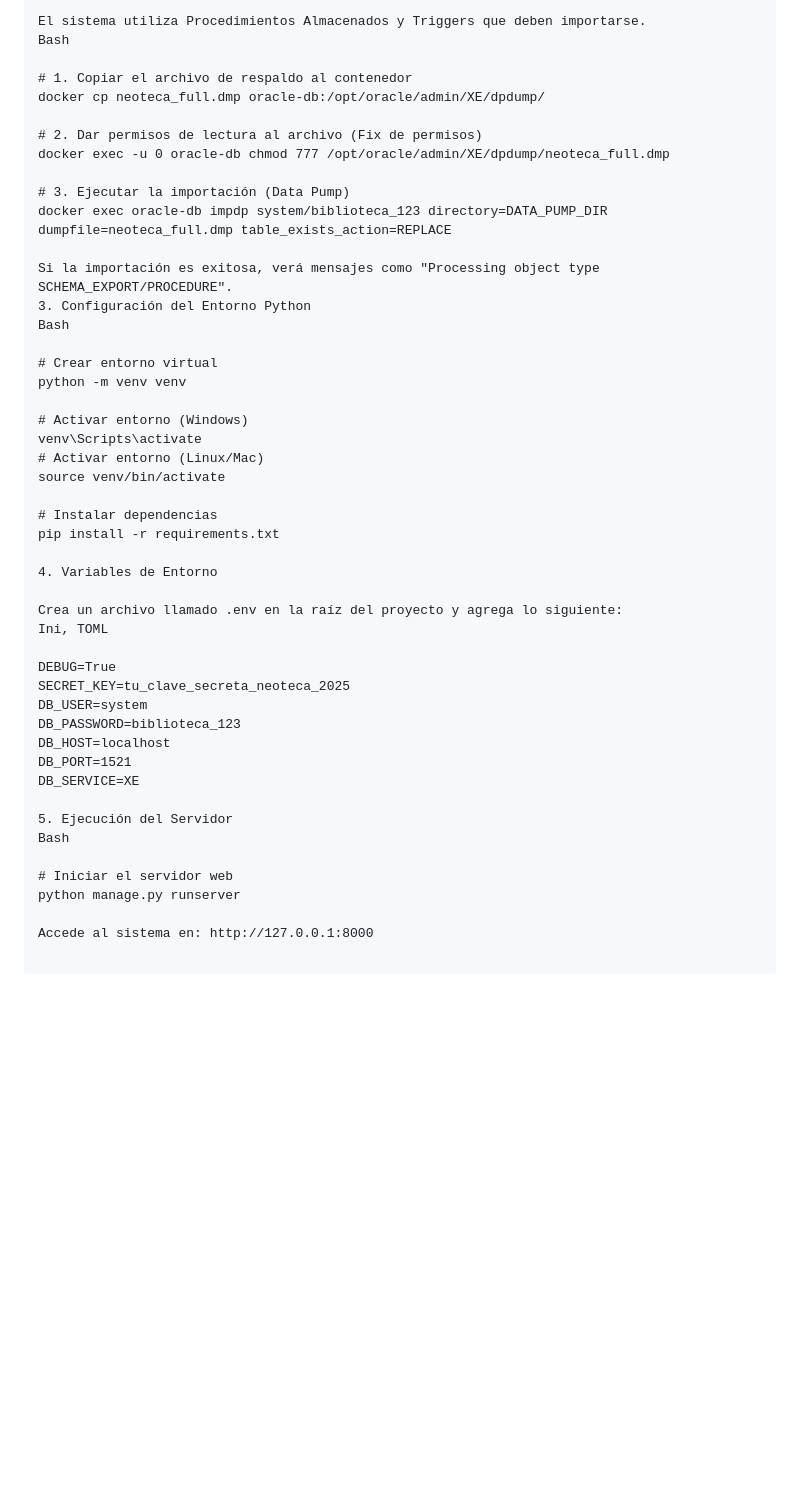
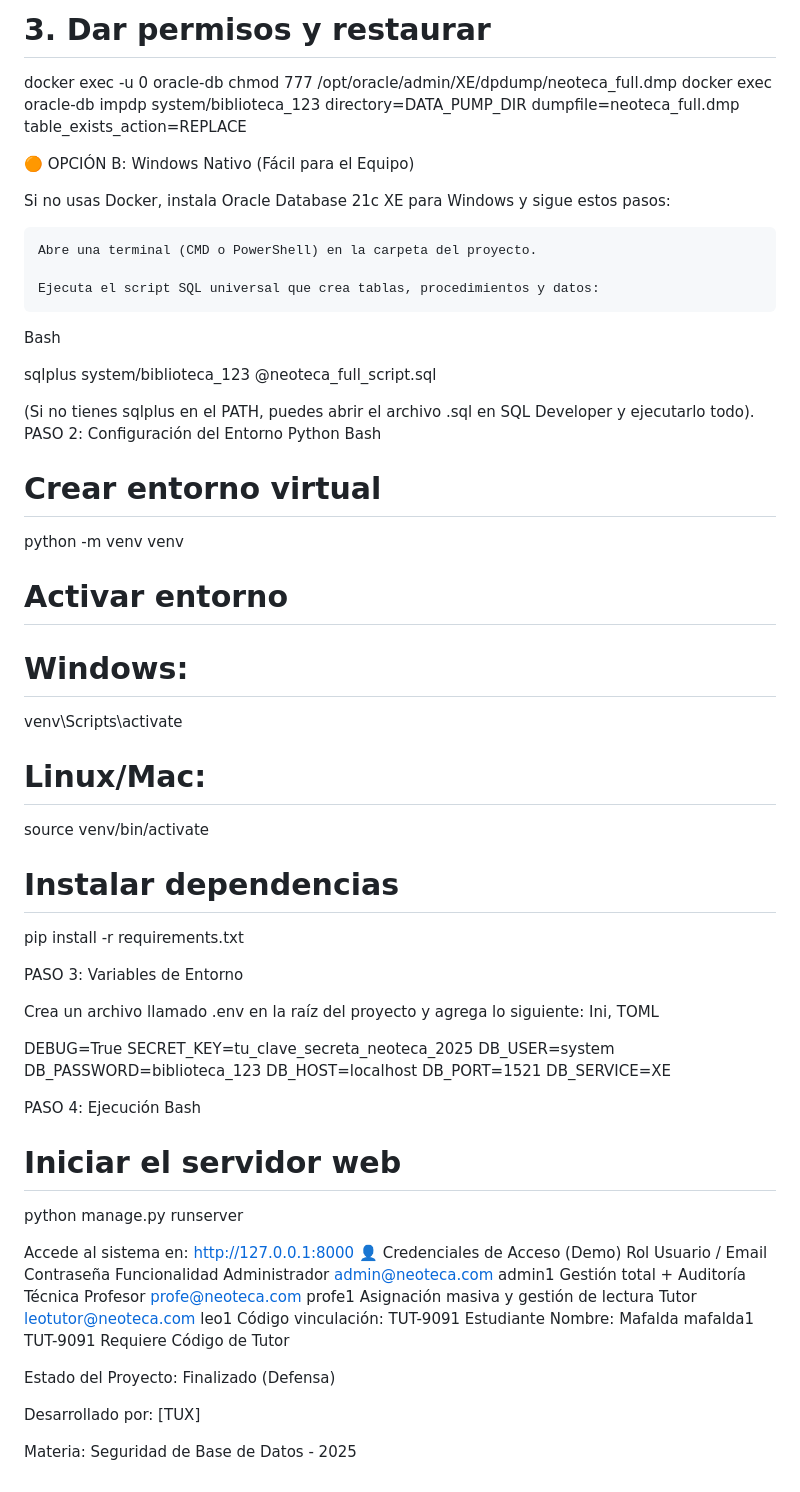
Before and after one commit to Aunnoxd/Proyecto-Seg-base-de-datos, a Markdown page: README.md, the part around one of its changes. Drawn GitHub-style; blank space fills up the shorter version.

```diff
--- a/README.md
+++ b/README.md
@@ -74,32 +43,37 @@ docker run -d --name oracle-db \
 
-El sistema utiliza Procedimientos Almacenados y Triggers que deben importarse.
+# 3. Dar permisos y restaurar
+docker exec -u 0 oracle-db chmod 777 /opt/oracle/admin/XE/dpdump/neoteca_full.dmp
+docker exec oracle-db impdp system/biblioteca_123 directory=DATA_PUMP_DIR dumpfile=neoteca_full.dmp table_exists_action=REPLACE
+
+🟠 OPCIÓN B: Windows Nativo (Fácil para el Equipo)
+
+Si no usas Docker, instala Oracle Database 21c XE para Windows y sigue estos pasos:
+
+    Abre una terminal (CMD o PowerShell) en la carpeta del proyecto.
+
+    Ejecuta el script SQL universal que crea tablas, procedimientos y datos:
+
 Bash
 
-# 1. Copiar el archivo de respaldo al contenedor
-docker cp neoteca_full.dmp oracle-db:/opt/oracle/admin/XE/dpdump/
+sqlplus system/biblioteca_123 @neoteca_full_script.sql
 
-# 2. Dar permisos de lectura al archivo (Fix de permisos)
-docker exec -u 0 oracle-db chmod 777 /opt/oracle/admin/XE/dpdump/neoteca_full.dmp
-
-# 3. Ejecutar la importación (Data Pump)
-docker exec oracle-db impdp system/biblioteca_123 directory=DATA_PUMP_DIR dumpfile=neoteca_full.dmp table_exists_action=REPLACE
-
-Si la importación es exitosa, verá mensajes como "Processing object type SCHEMA_EXPORT/PROCEDURE".
-3. Configuración del Entorno Python
+(Si no tienes sqlplus en el PATH, puedes abrir el archivo .sql en SQL Developer y ejecutarlo todo).
+PASO 2: Configuración del Entorno Python
 Bash
 
 # Crear entorno virtual
 python -m venv venv
 
-# Activar entorno (Windows)
+# Activar entorno
+# Windows:
 venv\Scripts\activate
-# Activar entorno (Linux/Mac)
+# Linux/Mac:
 source venv/bin/activate
 
 # Instalar dependencias
 pip install -r requirements.txt
 
-4. Variables de Entorno
+PASO 3: Variables de Entorno
 
 Crea un archivo llamado .env en la raíz del proyecto y agrega lo siguiente:
 Ini, TOML
@@ -112,10 +86,22 @@ DB_HOST=localhost
 DB_PORT=1521
 DB_SERVICE=XE
 
-5. Ejecución del Servidor
+PASO 4: Ejecución
 Bash
 
 # Iniciar el servidor web
 python manage.py runserver
 
 Accede al sistema en: http://127.0.0.1:8000
+👤 Credenciales de Acceso (Demo)
+Rol	Usuario / Email	Contraseña	Funcionalidad
+Administrador	admin@neoteca.com	admin1 Gestión total + Auditoría Técnica
+Profesor	profe@neoteca.com	profe1	Asignación masiva y gestión de lectura
+Tutor	leotutor@neoteca.com leo1	Código vinculación: TUT-9091
+Estudiante	Nombre: Mafalda	mafalda1	TUT-9091 Requiere Código de Tutor
+
+Estado del Proyecto: Finalizado (Defensa)
+
+Desarrollado por: [TUX]
+
+Materia: Seguridad de Base de Datos - 2025
```
Also changed, not shown: other parts of README.md (+11 -42 lines).
